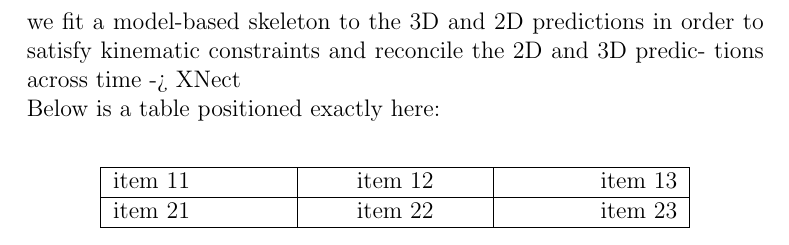
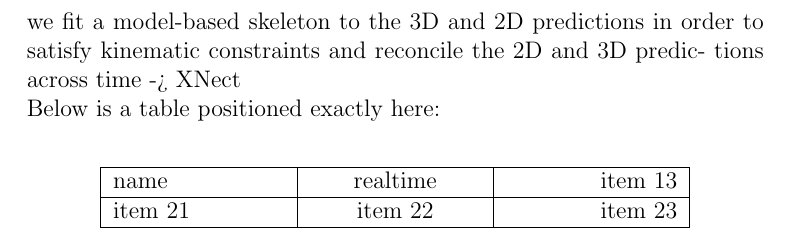
Before and after one commit to Emanum/motion-capture-seminar, a LaTeX document (main.tex, which reads sections/Comparision.tex): part of page 12 of 19, cut so that both start at the same text. Compiled offline with pdfLaTeX.

Commit message:
Updates from Overleaf

```diff
--- a/sections/Comparision.tex
+++ b/sections/Comparision.tex
@@ -19,7 +20,7 @@ Below is a table positioned exactly here:\\
   | >{\centering\arraybackslash}X
   | >{\raggedleft\arraybackslash}X | }
  \hline
- item 11 & item 12 & item 13 \\
+ name & realtime & item 13 \\
  \hline
  item 21  & item 22  & item 23  \\
 \hline
```
Also changed, not shown: sections/Comparision.tex (1 more changed lines).
